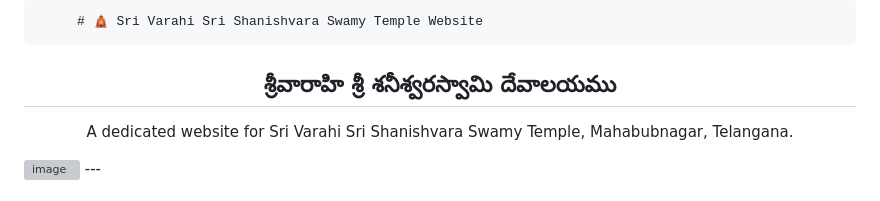
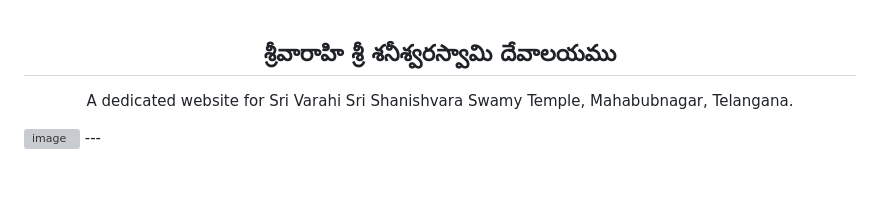
Before and after one commit to bablu-hosters/sri-varahi-temple, a Markdown page: README.md, the part around the change. GitHub-like rendering; grey boxes are pictures that could not be loaded.

```diff
--- a/README.md
+++ b/README.md
@@ -1,4 +1,4 @@
-         # 🛕 Sri Varahi Sri Shanishvara Swamy Temple Website
+
 
 <p align="center">
   <h2 align="center">శ్రీవారాహి శ్రీ శనీశ్వరస్వామి దేవాలయము</h2>
```
